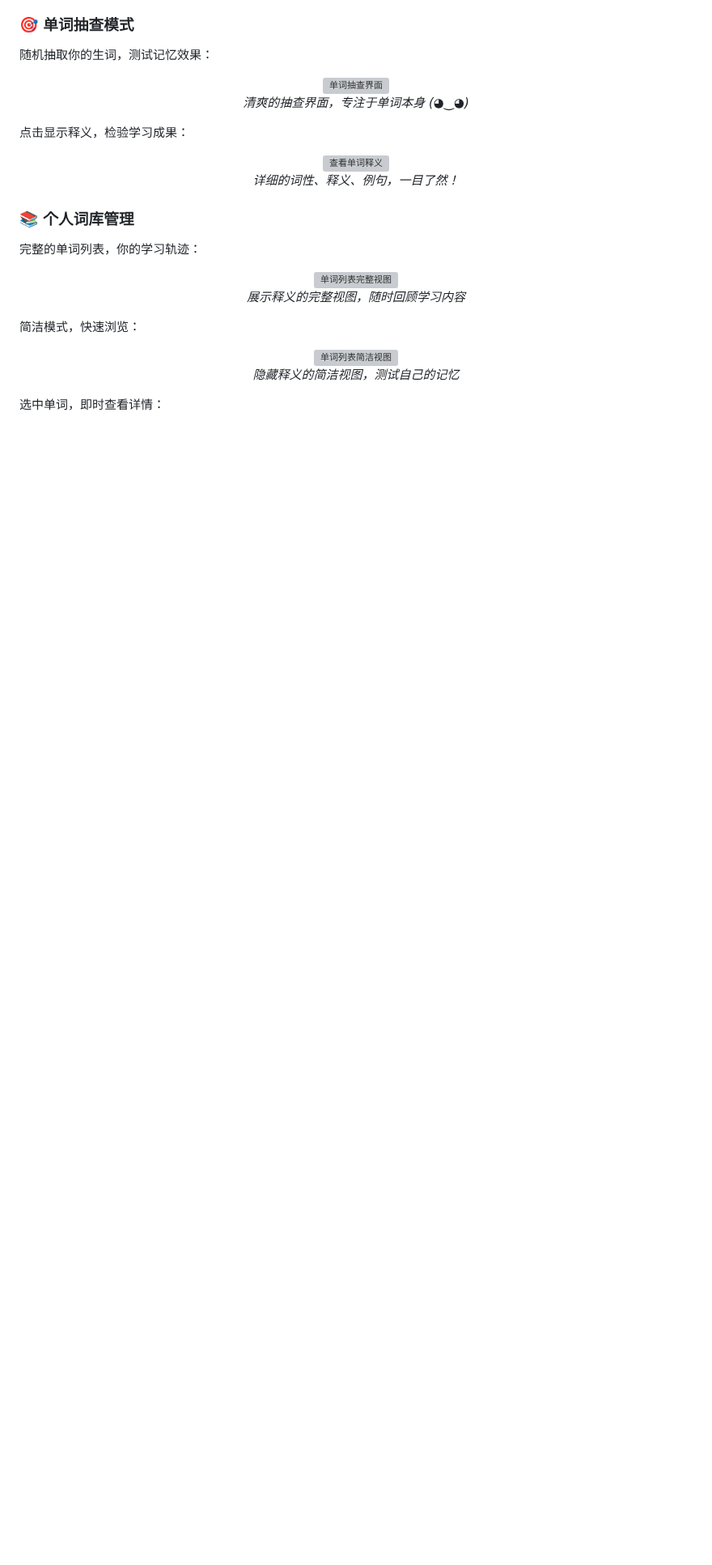
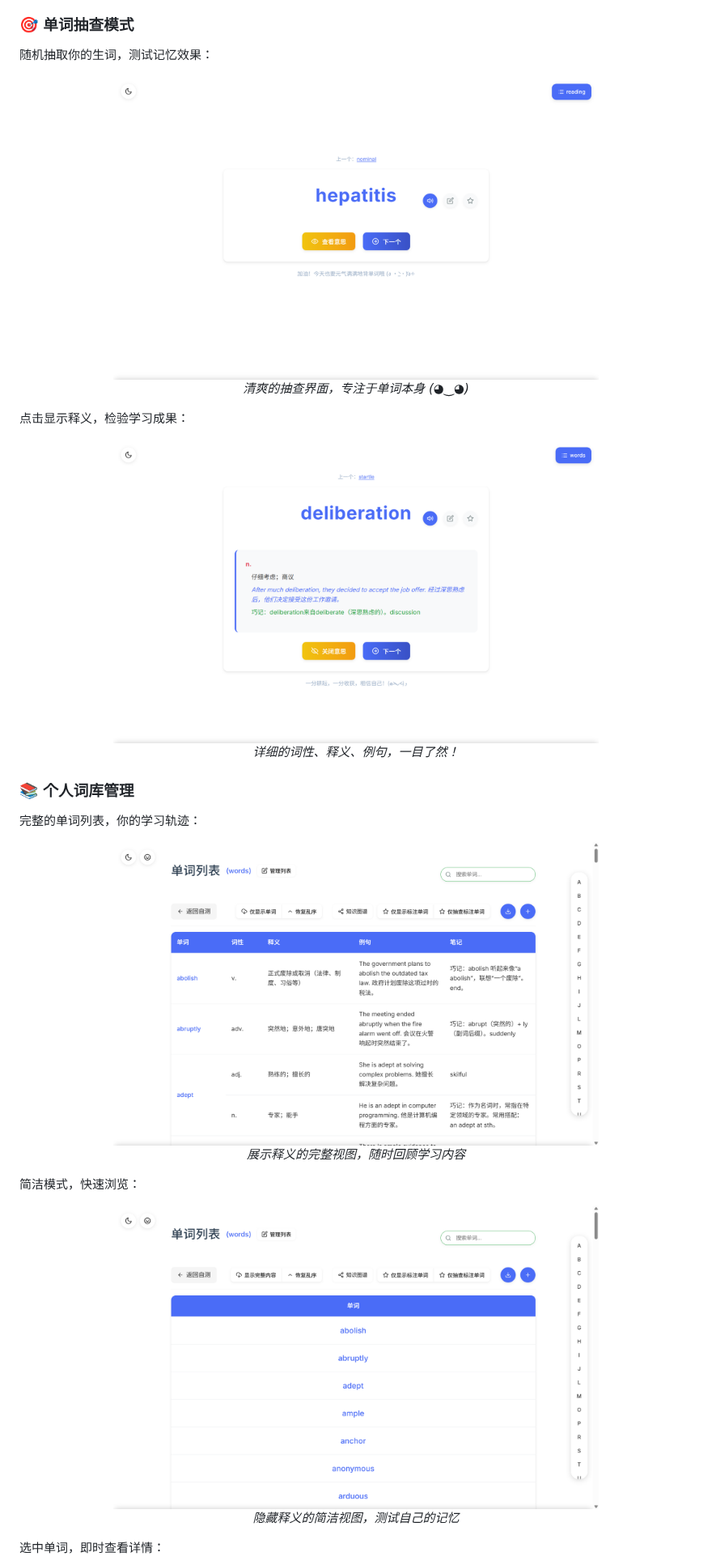
Before and after one commit to wink-wink-wink555/WordNest, a Markdown page: README.md, the part around one of its changes. Shown at 81% size. GitHub-like rendering; blank space fills up the shorter version; grey boxes are pictures that could not be loaded.

```diff
--- a/README.md
+++ b/README.md
@@ -62,14 +62,14 @@
 随机抽取你的生词，测试记忆效果：
 
 <div align="center">
-<img src="image/1.png" alt="单词抽查界面" width="600"/>
+<img src="screenshots/1.png" alt="单词抽查界面" width="600"/>
 <p><em>清爽的抽查界面，专注于单词本身 (◕‿◕)</em></p>
 </div>
 
 点击显示释义，检验学习成果：
 
 <div align="center">
-<img src="image/2.png" alt="查看单词释义" width="600"/>
+<img src="screenshots/2.png" alt="查看单词释义" width="600"/>
 <p><em>详细的词性、释义、例句，一目了然！</em></p>
 </div>
 
@@ -77,14 +77,14 @@
 完整的单词列表，你的学习轨迹：
 
 <div align="center">
-<img src="image/3.png" alt="单词列表完整视图" width="600"/>
+<img src="screenshots/3.png" alt="单词列表完整视图" width="600"/>
 <p><em>展示释义的完整视图，随时回顾学习内容</em></p>
 </div>
 
 简洁模式，快速浏览：
 
 <div align="center">
-<img src="image/4.png" alt="单词列表简洁视图" width="600"/>
+<img src="screenshots/4.png" alt="单词列表简洁视图" width="600"/>
 <p><em>隐藏释义的简洁视图，测试自己的记忆</em></p>
 </div>
 
```
Also changed, not shown: other parts of README.md (+21 -7 lines).
